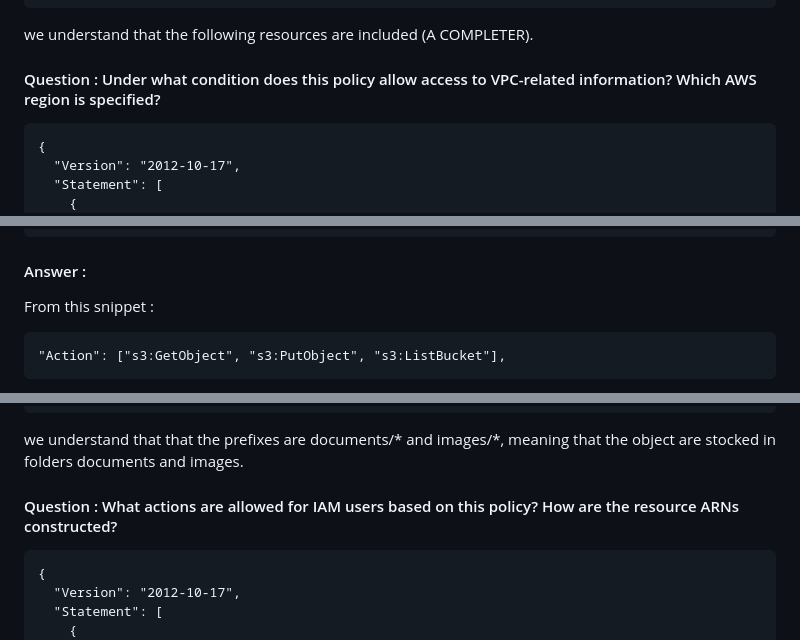
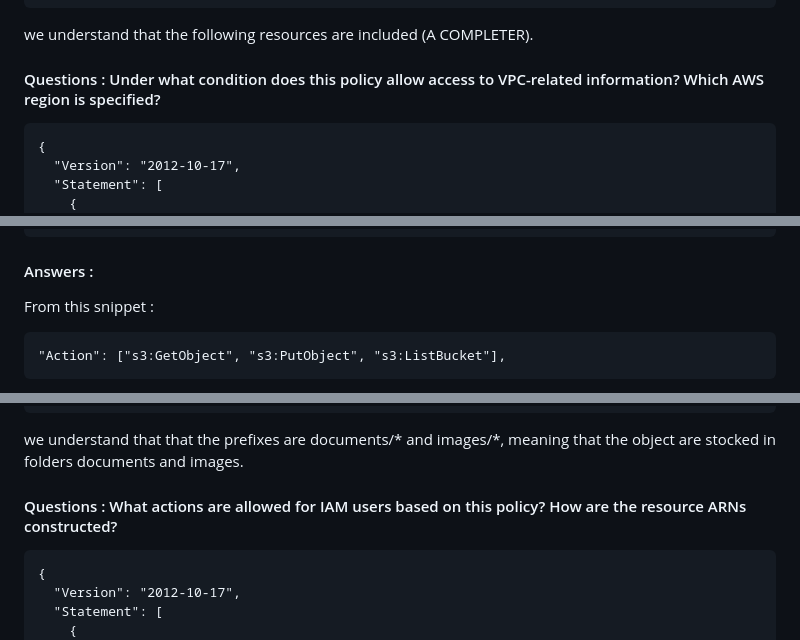
Before and after one commit to PabloEfrei/cloud-and-big-data-architectures-project, a Markdown page: README.md, 3 parts joined by grey strips. GitHub-like rendering.

```diff
--- a/README.md
+++ b/README.md
@@ -128,7 +128,7 @@ From this snippet :
 
 we understand that the following resources are included (A COMPLETER).
 
-#### Question : Under what condition does this policy allow access to VPC-related information? Which AWS region is specified?
+#### Questions : Under what condition does this policy allow access to VPC-related information? Which AWS region is specified?
 
     {
       "Version": "2012-10-17",
@@ -183,7 +183,7 @@ we understand that AWS region is the US West (Oregon) region.
       ]
     }
 
-#### Answer :
+#### Answers :
 
 From this snippet :
 
@@ -197,7 +197,7 @@ From this snippet :
 
 we understand that that the prefixes are documents/* and images/*, meaning that the object are stocked in folders documents and images.
 
-#### Question : What actions are allowed for IAM users based on this policy? How are the resource ARNs constructed?
+#### Questions : What actions are allowed for IAM users based on this policy? How are the resource ARNs constructed?
 
     {
       "Version": "2012-10-17",
```
Also changed, not shown: other parts of README.md (+7 -7 lines).
